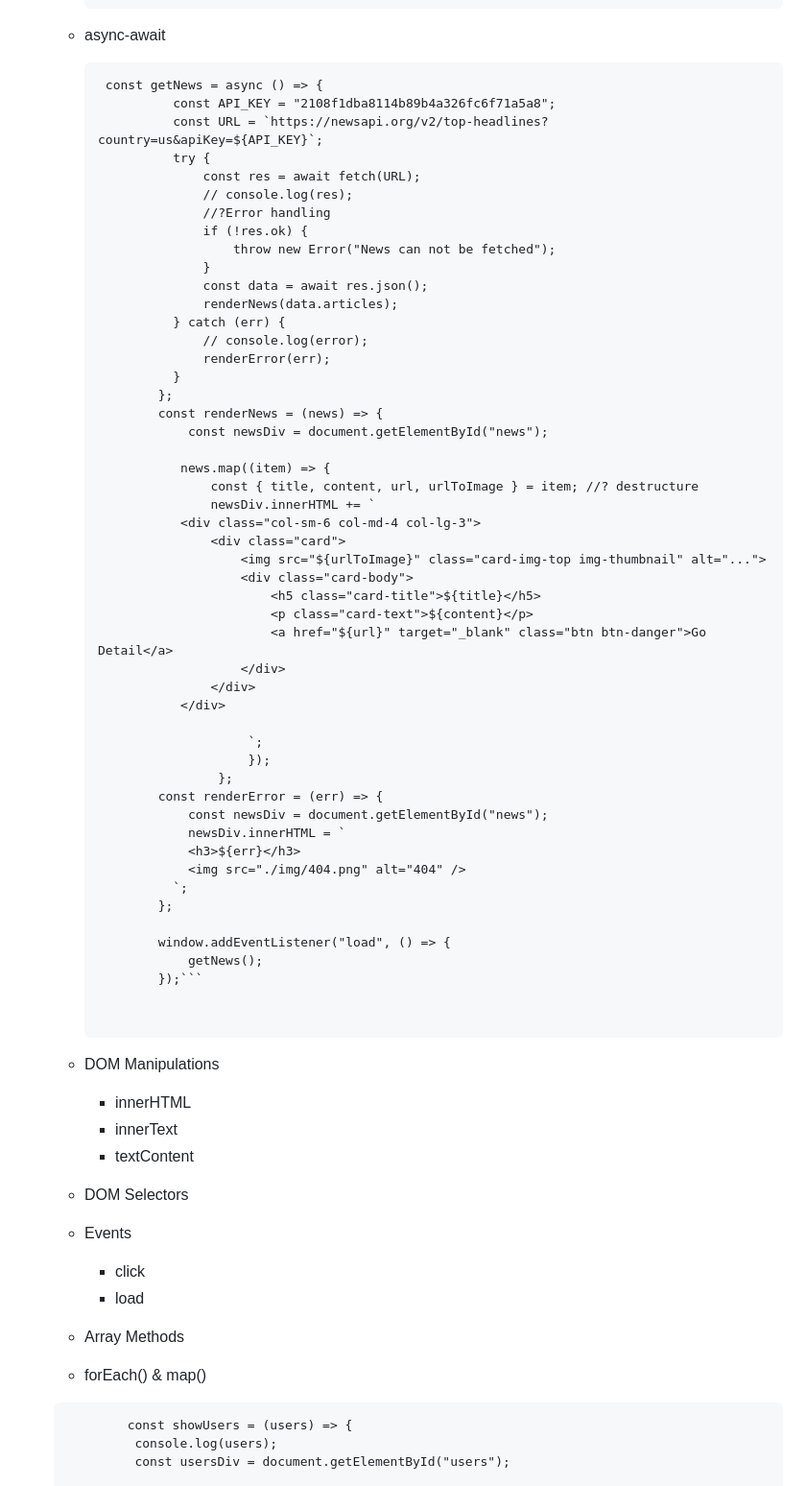
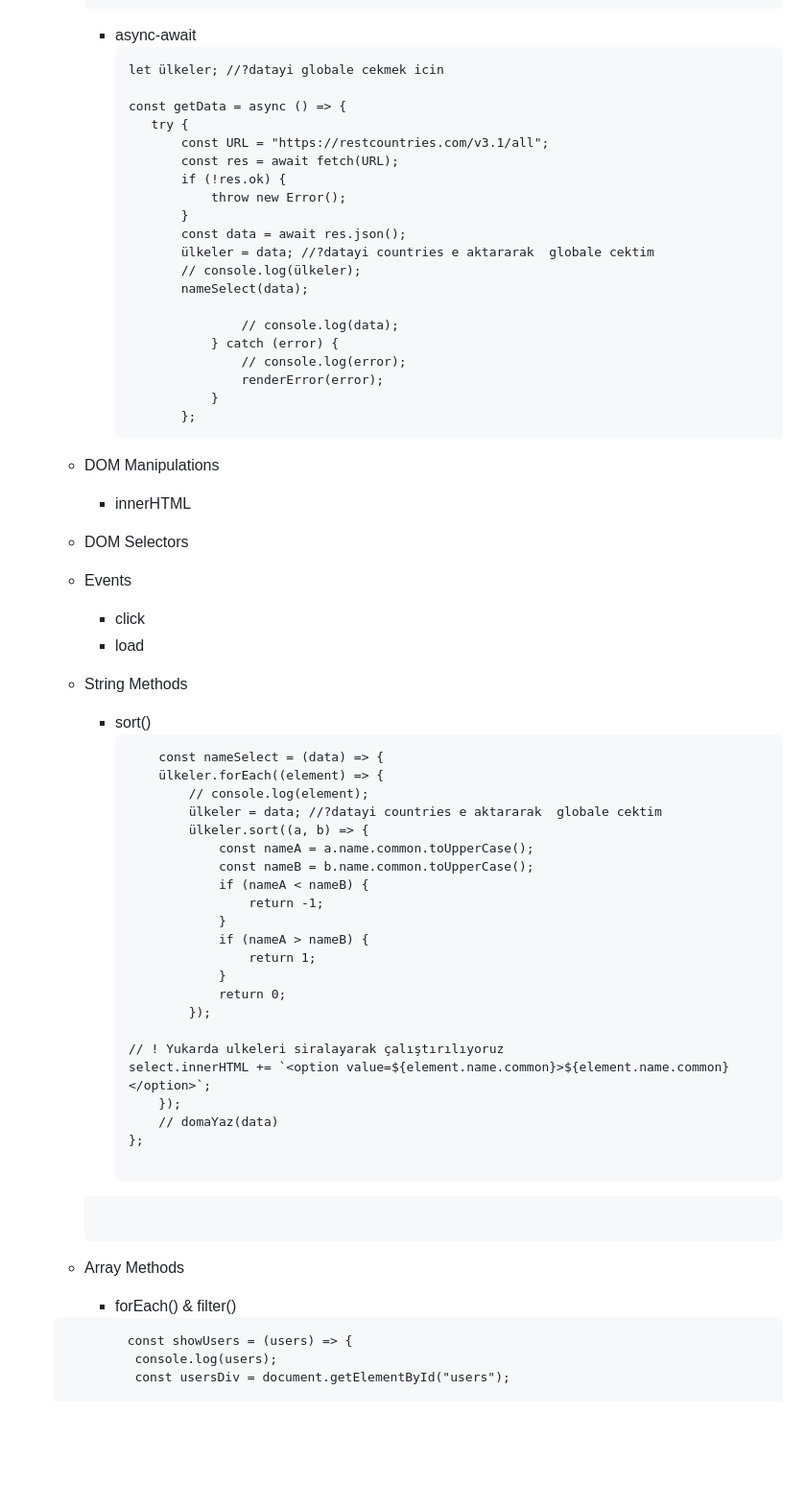
Before and after one commit to kaplanh/country-app, a Markdown page: README.md, the part around one of its changes. Shown at 96% size. Rendered like a GitHub page; blank space fills up the shorter version.

````diff
--- a/README.md
+++ b/README.md
@@ -188,60 +60,31 @@ Synchronous-Asynchronous-Programming(folder)
 
        - async-await
            ```
-            const getNews = async () => {
-                     const API_KEY = "2108f1dba8114b89b4a326fc6f71a5a8";
-                     const URL = `https://newsapi.org/v2/top-headlines?country=us&apiKey=${API_KEY}`;
-                     try {
-                         const res = await fetch(URL);
-                         // console.log(res);
-                         //?Error handling
-                         if (!res.ok) {
-                             throw new Error("News can not be fetched");
-                         }
-                         const data = await res.json();
-                         renderNews(data.articles);
-                     } catch (err) {
-                         // console.log(error);
-                         renderError(err);
-                     }
-                   };
-                   const renderNews = (news) => {
-                       const newsDiv = document.getElementById("news");
+           let ülkeler; //?datayi globale cekmek icin
 
-                      news.map((item) => {
-                          const { title, content, url, urlToImage } = item; //? destructure
-                          newsDiv.innerHTML += `
-                      <div class="col-sm-6 col-md-4 col-lg-3">
-                          <div class="card">
-                              <img src="${urlToImage}" class="card-img-top img-thumbnail" alt="...">
-                              <div class="card-body">
-                                  <h5 class="card-title">${title}</h5>
-                                  <p class="card-text">${content}</p>
-                                  <a href="${url}" target="_blank" class="btn btn-danger">Go Detail</a>
-                              </div>
-                          </div>
-                      </div>
+          const getData = async () => {
+              try {
+                  const URL = "https://restcountries.com/v3.1/all";
+                  const res = await fetch(URL);
+                  if (!res.ok) {
+                      throw new Error();
+                  }
+                  const data = await res.json();
+                  ülkeler = data; //?datayi countries e aktararak  globale cektim
+                  // console.log(ülkeler);
+                  nameSelect(data);
 
-                               `;
-                               });
-                           };
-                   const renderError = (err) => {
-                       const newsDiv = document.getElementById("news");
-                       newsDiv.innerHTML = `
-                       <h3>${err}</h3>
-                       <img src="./img/404.png" alt="404" />
-                     `;
-                   };
-
-                   window.addEventListener("load", () => {
-                       getNews();
-                   });```
+                          // console.log(data);
+                      } catch (error) {
+                          // console.log(error);
+                          renderError(error);
+                      }
+                  };
+           ```
 
 
     - DOM Manipulations
       - innerHTML
-      - innerText
-      - textContent
 
     - DOM Selectors
 
@@ -251,8 +94,35 @@ Synchronous-Asynchronous-Programming(folder)
 
 
 
+    - String  Methods
+      - sort()
+          ```
+              const nameSelect = (data) => {
+              ülkeler.forEach((element) => {
+                  // console.log(element);
+                  ülkeler = data; //?datayi countries e aktararak  globale cektim
+                  ülkeler.sort((a, b) => {
+                      const nameA = a.name.common.toUpperCase();
+                      const nameB = b.name.common.toUpperCase();
+                      if (nameA < nameB) {
+                          return -1;
+                      }
+                      if (nameA > nameB) {
+                          return 1;
+                      }
+                      return 0;
+                  });
+
+        // ! Yukarda ulkeleri siralayarak çalıştırılıyoruz
+        select.innerHTML += `<option value=${element.name.common}>${element.name.common}</option>`;
+              });
+              // domaYaz(data)
+          };
+
+       ```
+
     - Array Methods
-    - forEach() &  map()
+      - forEach() &  filter()
 
      ```
              const showUsers = (users) => {
````
Also changed, not shown: other parts of README.md (+39 -157 lines).
